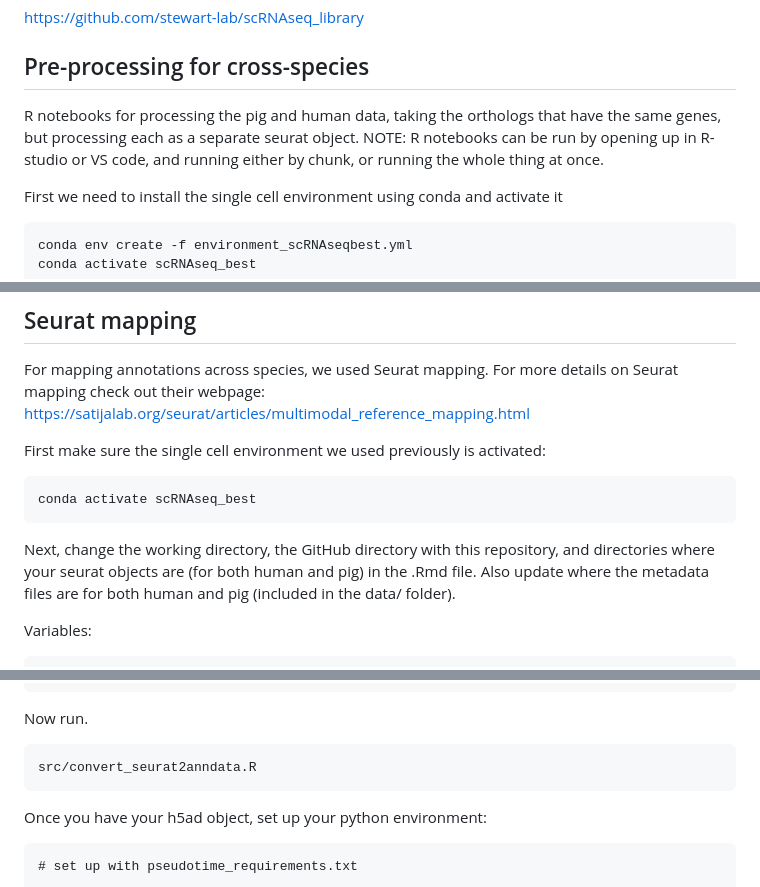
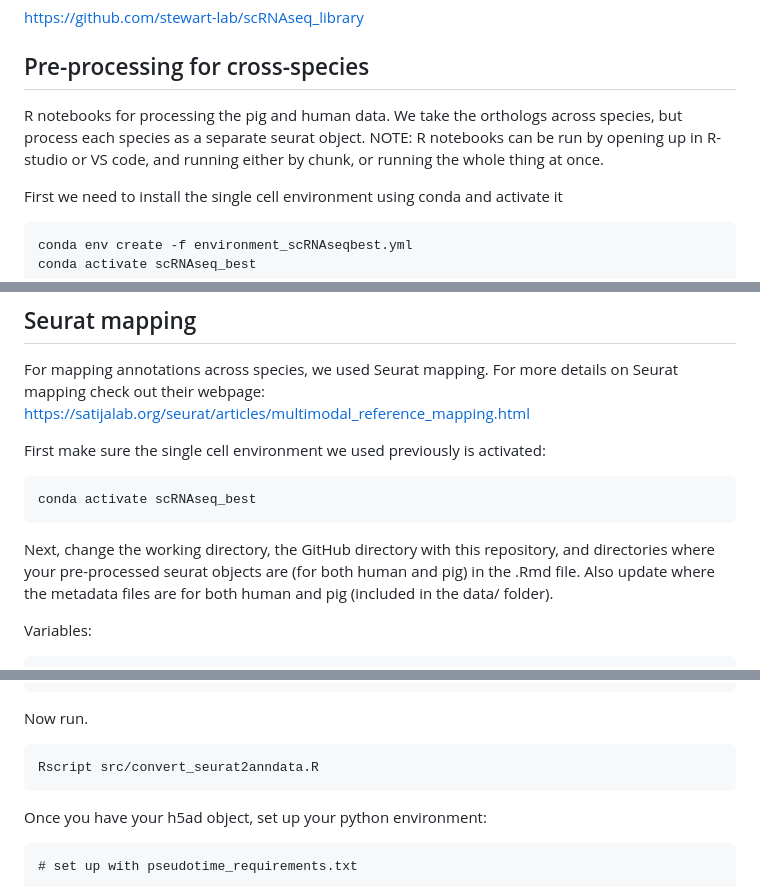
Before and after one commit to stewart-lab/scRNAseq_downstream, a Markdown page: README.md, 3 parts joined by grey strips. Drawn GitHub-style.

````diff
--- a/README.md
+++ b/README.md
@@ -15,7 +15,7 @@ https://docs.conda.io/projects/miniconda/en/latest/miniconda-install.html
 https://github.com/stewart-lab/scRNAseq_library
 
 ## Pre-processing for cross-species
-R notebooks for processing the pig and human data, taking the orthologs that have the same genes, but processing each as a separate seurat object. NOTE: R notebooks can be run by opening up in R-studio or VS code, and running either by chunk, or running the whole thing at once.
+R notebooks for processing the pig and human data. We take the orthologs across species, but process each species as a separate seurat object. NOTE: R notebooks can be run by opening up in R-studio or VS code, and running either by chunk, or running the whole thing at once.
 
 First we need to install the single cell environment using conda and activate it
 ```
@@ -48,7 +48,7 @@ First make sure the single cell environment we used previously is activated:
 ```
 conda activate scRNAseq_best
 ```
-Next, change the working directory, the GitHub directory with this repository, and directories where your seurat objects are (for both human and pig) in the .Rmd file. Also update where the metadata files are for both human and pig (included in the data/ folder).
+Next, change the working directory, the GitHub directory with this repository, and directories where your pre-processed seurat objects are (for both human and pig) in the .Rmd file. Also update where the metadata files are for both human and pig (included in the data/ folder).
 
 Variables:
 ```
@@ -117,7 +117,7 @@ OUTPUT_name <- output file name for the h5ad object that will be created
 ```
 Now run.
 ```
-src/convert_seurat2anndata.R
+Rscript src/convert_seurat2anndata.R
 ```
 
 Once you have your h5ad object, set up your python environment:
````
